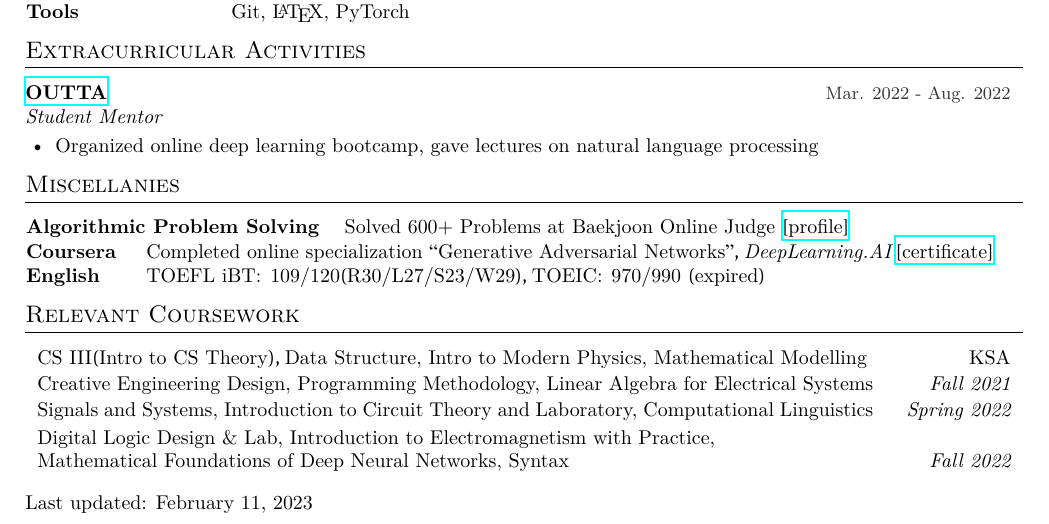
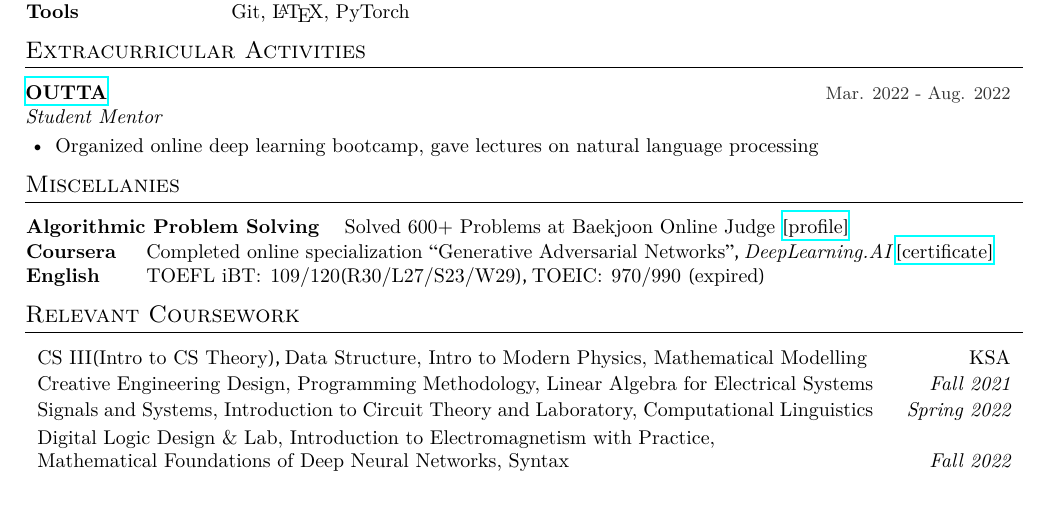
Before and after one commit to vantaa89/cv, a LaTeX CV (main.tex, which reads cv.cls): part of the page, cut so that both start at the same text. Compiled offline with XeLaTeX.

Commit message:
Revert "Added "last updeted""
This reverts commit 2995744a18c4d220017f8317b49192280570d9d7.

```diff
--- a/cv.cls
+++ b/cv.cls
@@ -12,7 +12,6 @@
 \usepackage{enumitem}
 \usepackage{comment}
 \usepackage{ifthen}
-\usepackage{fancyhdr}
 \usepackage{kotex}[hangul]
 
 \usepackage{makecell}
@@ -24,6 +23,8 @@
 \definecolor{darkgray}{HTML}{333333}
 
 
+
+\pagestyle{empty} % Suppress page numbers
 
 \def \setname#1 {\def\name{#1}}
 \def \setaltname#1 {\def\altname{#1}}
--- a/main.tex
+++ b/main.tex
@@ -8,9 +8,6 @@
 \setphone{(+82) 10-7643-2441}
 
 \usepackage[]{hyperref} % remove color from links
-
-
-\lfoot{Last updated: \today}
 
 \begin{document}
 
@@ -110,7 +107,6 @@
 \cvcourse{Signals and Systems, Introduction to Circuit Theory and Laboratory, Computational Linguistics}{Spring 2022}
 \cvcourse{Digital Logic Design \& Lab, Introduction to Electromagnetism with Practice, \\ Mathematical Foundations of Deep Neural Networks, Syntax}{Fall 2022}
 
-\vspace{3mm}
-Last updated: \today
+
 
 \end{document}
```
Also changed, not shown: main.pdf.
